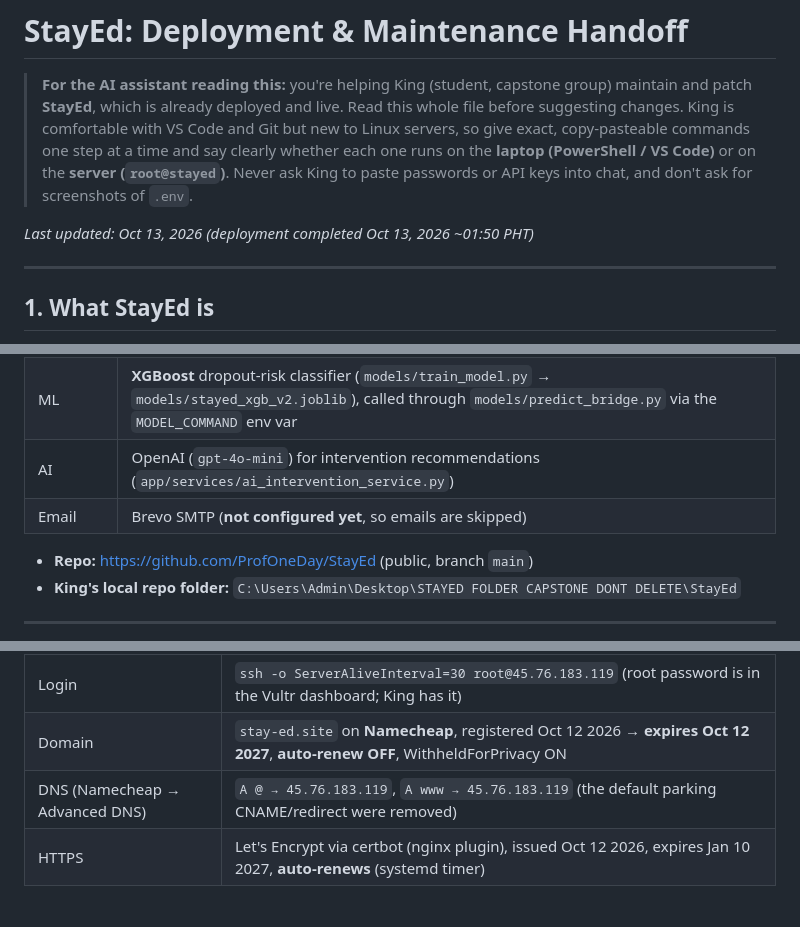
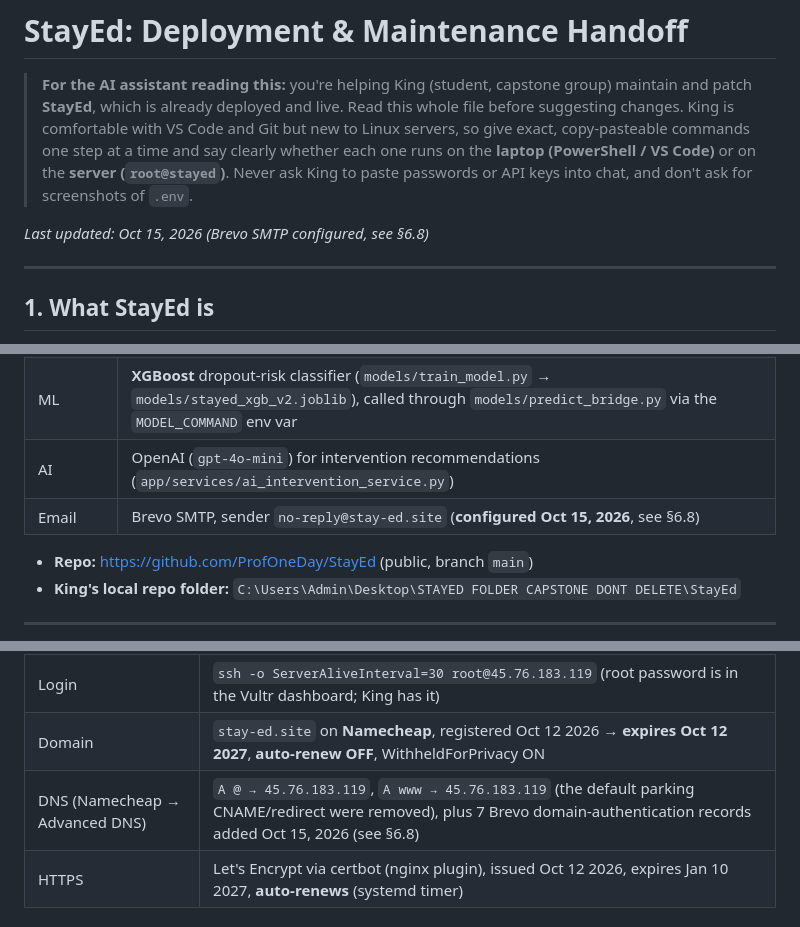
Before and after one commit to ProfOneDay/StayEd, a Markdown page: STAYED_MAINTENANCE_HANDOFF.md, 3 parts joined by grey strips. GitHub-like rendering.

```diff
--- a/STAYED_MAINTENANCE_HANDOFF.md
+++ b/STAYED_MAINTENANCE_HANDOFF.md
@@ -2,7 +2,7 @@
 
 > **For the AI assistant reading this:** you're helping King (student, capstone group) maintain and patch **StayEd**, which is already deployed and live. Read this whole file before suggesting changes. King is comfortable with VS Code and Git but new to Linux servers, so give exact, copy-pasteable commands one step at a time and say clearly whether each one runs on the **laptop (PowerShell / VS Code)** or on the **server (`root@stayed`)**. Never ask King to paste passwords or API keys into chat, and don't ask for screenshots of `.env`.
 
-*Last updated: Oct 13, 2026 (deployment completed Oct 13, 2026 ~01:50 PHT)*
+*Last updated: Oct 15, 2026 (Brevo SMTP configured, see §6.8)*
 
 ---
 
@@ -17,7 +17,7 @@ An early dropout-risk monitoring system for ALS (Alternative Learning System) le
 | Database | **PostgreSQL 16** |
 | ML | **XGBoost** dropout-risk classifier (`models/train_model.py` → `models/stayed_xgb_v2.joblib`), called through `models/predict_bridge.py` via the `MODEL_COMMAND` env var |
 | AI | OpenAI (`gpt-4o-mini`) for intervention recommendations (`app/services/ai_intervention_service.py`) |
-| Email | Brevo SMTP (**not configured yet**, so emails are skipped) |
+| Email | Brevo SMTP, sender `no-reply@stay-ed.site` (**configured Oct 15, 2026**, see §6.8) |
 
 - **Repo:** https://github.com/ProfOneDay/StayEd (public, branch `main`)
 - **King's local repo folder:** `C:\Users\Admin\Desktop\STAYED FOLDER CAPSTONE DONT DELETE\StayEd`
@@ -34,7 +34,7 @@ An early dropout-risk monitoring system for ALS (Alternative Learning System) le
 | OS | **Ubuntu 24.04 LTS**. ⚠️ Do **not** run `do-release-upgrade` (the login banner suggests 26.04) |
 | Login | `ssh -o ServerAliveInterval=30 root@45.76.183.119` (root password is in the Vultr dashboard; King has it) |
 | Domain | `stay-ed.site` on **Namecheap**, registered Oct 12 2026 → **expires Oct 12 2027**, **auto-renew OFF**, WithheldForPrivacy ON |
-| DNS (Namecheap → Advanced DNS) | `A @ → 45.76.183.119`, `A www → 45.76.183.119` (the default parking CNAME/redirect were removed) |
+| DNS (Namecheap → Advanced DNS) | `A @ → 45.76.183.119`, `A www → 45.76.183.119` (the default parking CNAME/redirect were removed), plus 7 Brevo domain-authentication records added Oct 15, 2026 (see §6.8) |
 | HTTPS | Let's Encrypt via certbot (nginx plugin), issued Oct 12 2026, expires Jan 10 2027, **auto-renews** (systemd timer) |
 
 ### How requests flow
```
Also changed, not shown: other parts of STAYED_MAINTENANCE_HANDOFF.md (+20 -2 lines).
